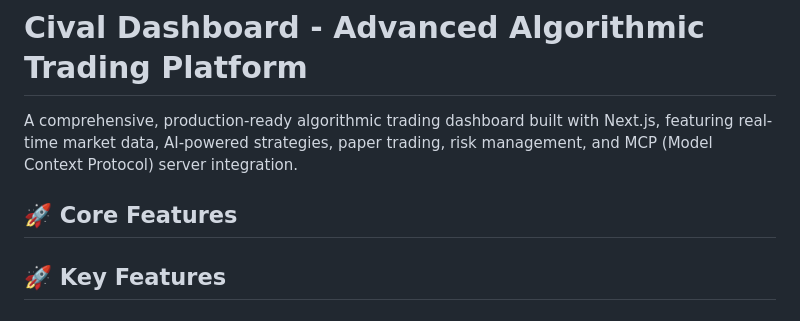
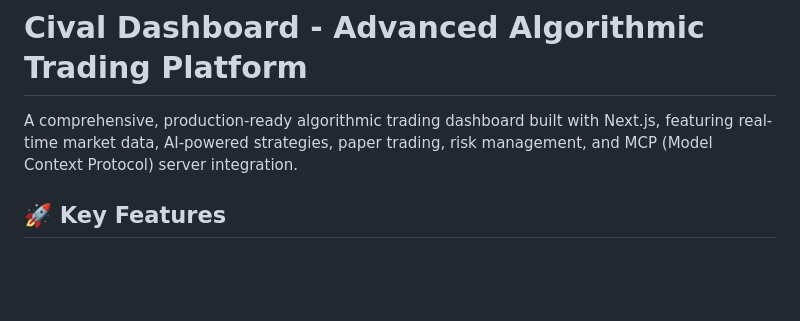
Before and after one commit to captainplanet9000/cival-trading-platform-v2, a Markdown page: README.md, the part around the change. Rendered like a GitHub page; blank space fills up the shorter version.

```diff
--- a/README.md
+++ b/README.md
@@ -2,7 +2,7 @@
 
 A comprehensive, production-ready algorithmic trading dashboard built with Next.js, featuring real-time market data, AI-powered strategies, paper trading, risk management, and MCP (Model Context Protocol) server integration.
 
-## 🚀 Core Features
+
 ## 🚀 Key Features
 
 ### 🤖 **AI & Machine Learning**
```
